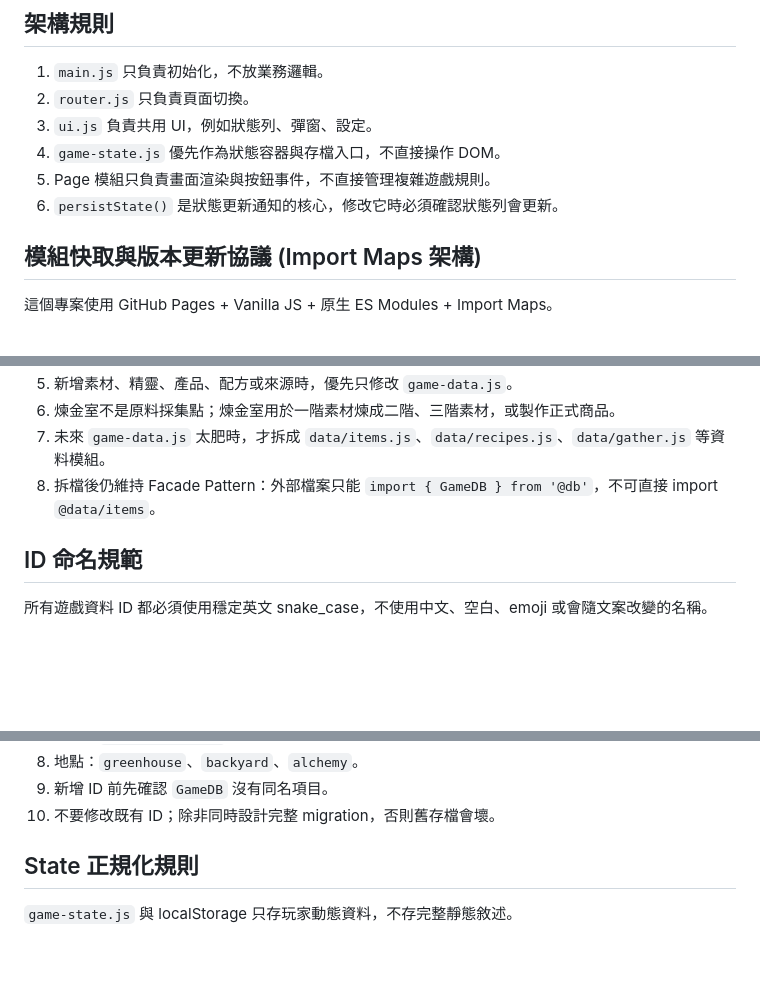
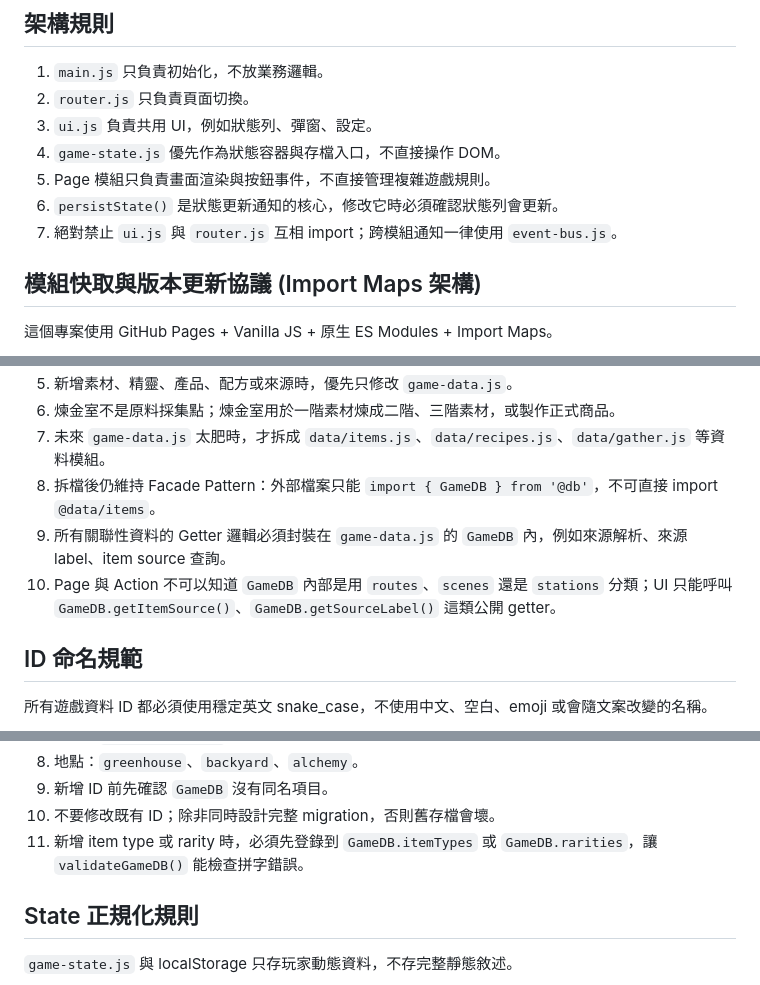
Before and after one commit to alisat20060919-maker/cafe, a Markdown page: AGENTS.md, 3 parts joined by grey strips. GitHub-like rendering; blank space fills up the shorter version.

Commit message:
Document GameDB getter and enum rules

```diff
--- a/AGENTS.md
+++ b/AGENTS.md
@@ -18,6 +18,7 @@
 4. `game-state.js` 優先作為狀態容器與存檔入口，不直接操作 DOM。
 5. Page 模組只負責畫面渲染與按鈕事件，不直接管理複雜遊戲規則。
 6. `persistState()` 是狀態更新通知的核心，修改它時必須確認狀態列會更新。
+7. 絕對禁止 `ui.js` 與 `router.js` 互相 import；跨模組通知一律使用 `event-bus.js`。
 
 ## 模組快取與版本更新協議 (Import Maps 架構)
 
@@ -40,6 +41,8 @@
 6. 煉金室不是原料採集點；煉金室用於一階素材煉成二階、三階素材，或製作正式商品。
 7. 未來 `game-data.js` 太肥時，才拆成 `data/items.js`、`data/recipes.js`、`data/gather.js` 等資料模組。
 8. 拆檔後仍維持 Facade Pattern：外部檔案只能 `import { GameDB } from '@db'`，不可直接 import `@data/items`。
+9. 所有關聯性資料的 Getter 邏輯必須封裝在 `game-data.js` 的 `GameDB` 內，例如來源解析、來源 label、item source 查詢。
+10. Page 與 Action 不可以知道 `GameDB` 內部是用 `routes`、`scenes` 還是 `stations` 分類；UI 只能呼叫 `GameDB.getItemSource()`、`GameDB.getSourceLabel()` 這類公開 getter。
 
 ## ID 命名規範
 
@@ -55,6 +58,7 @@
 8. 地點：`greenhouse`、`backyard`、`alchemy`。
 9. 新增 ID 前先確認 `GameDB` 沒有同名項目。
 10. 不要修改既有 ID；除非同時設計完整 migration，否則舊存檔會壞。
+11. 新增 item type 或 rarity 時，必須先登錄到 `GameDB.itemTypes` 或 `GameDB.rarities`，讓 `validateGameDB()` 能檢查拼字錯誤。
 
 ## State 正規化規則
 
```
